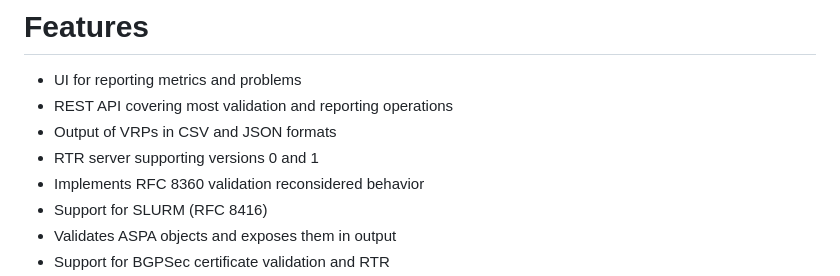
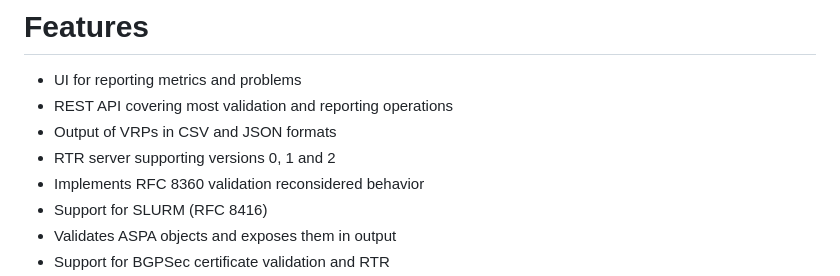
Before and after one commit to lolepezy/rpki-prover, a Markdown page: README.md, the part around the change. Rendered like a GitHub page.

Commit message:
RTR server supports version 2 now

```diff
--- a/README.md
+++ b/README.md
@@ -30,7 +30,7 @@ Issues are tracked [here](https://github.com/lolepezy/rpki-prover/issues). You c
 * UI for reporting metrics and problems
 * REST API covering most validation and reporting operations
 * Output of VRPs in CSV and JSON formats
-* RTR server supporting versions 0 and 1
+* RTR server supporting versions 0, 1 and 2
 * Implements RFC 8360 validation reconsidered behavior
 * Support for SLURM (RFC 8416)
 * Validates ASPA objects and exposes them in output
```
